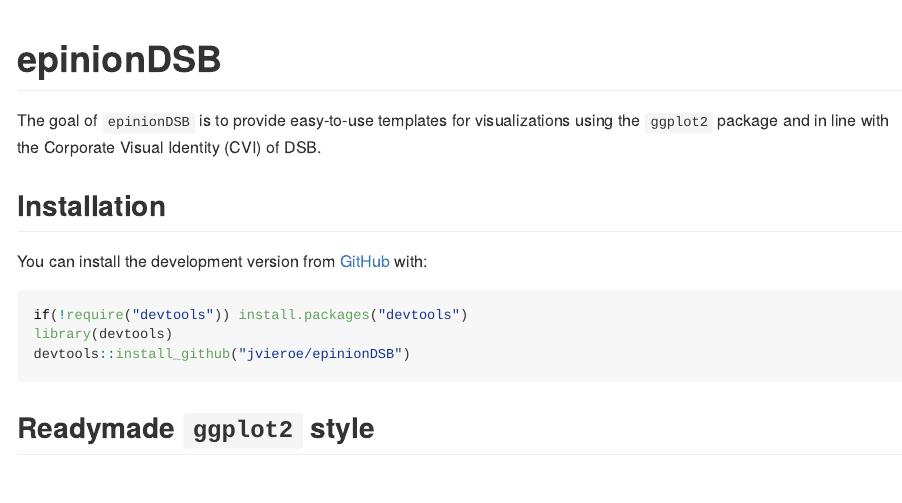
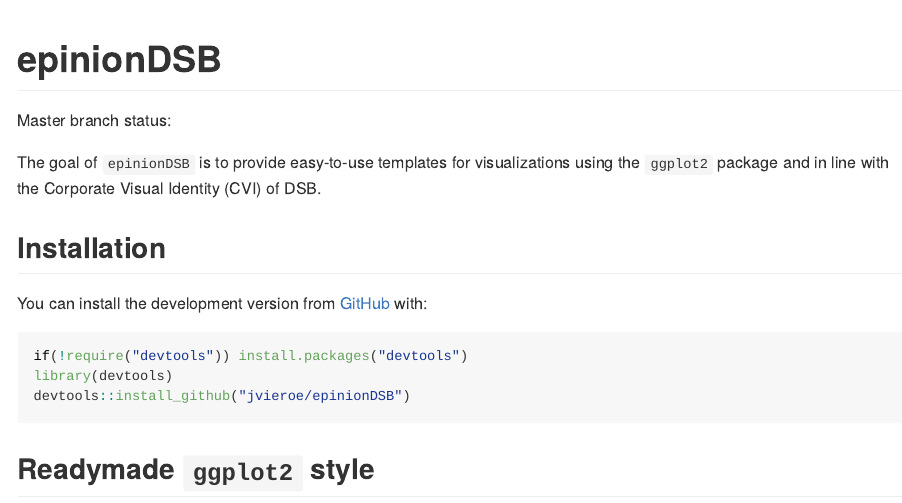
Before and after one commit to jvieroe/epinionDSB, an R Markdown document (README.Rmd): the page in a window 1100 px wide, from its top. The pictures show the output file README.md that the author committed with the source, drawn offline in the style of GitHub; badge pictures from the web are left out.

Commit message:
commit badge

````diff
--- a/README.Rmd
+++ b/README.Rmd
@@ -22,8 +22,10 @@
 [![CodeFactor](https://www.codefactor.io/repository/github/jvieroe/epiniondsb/badge)](https://www.codefactor.io/repository/github/jvieroe/epiniondsb)
 [![Github All Releases](https://img.shields.io/github/downloads/jvieroe/epinionDSB/total.svg)]()
 [![](https://img.shields.io/badge/lifecycle-experimental-orange.svg)](https://lifecycle.r-lib.org/articles/stages.html#experimental)
-[![R-CMD-check](https://github.com/jvieroe/epinionDSB/workflows/R-CMD-check/badge.svg)](https://github.com/jvieroe/epinionDSB/actions)
 [![License: GPL (>= 3)](https://img.shields.io/badge/license-GPL (>= 3)-blue.svg)](https://cran.r-project.org/web/licenses/GPL (>= 3))
+[![](https://img.shields.io/github/last-commit/jvieroe/epinionDSB.svg)](https://github.com/jvieroe/epinionDSB/commits/main)
+
+Master branch status: [![R-CMD-check](https://github.com/jvieroe/epinionDSB/workflows/R-CMD-check/badge.svg)](https://github.com/jvieroe/epinionDSB/actions)
 <!-- badges: end -->
 
 The goal of ```epinionDSB``` is to provide easy-to-use templates for visualizations using the ```ggplot2``` package and in line with the Corporate Visual Identity (CVI) of DSB.
````
Also changed, not shown: README.md, 1 other file.
